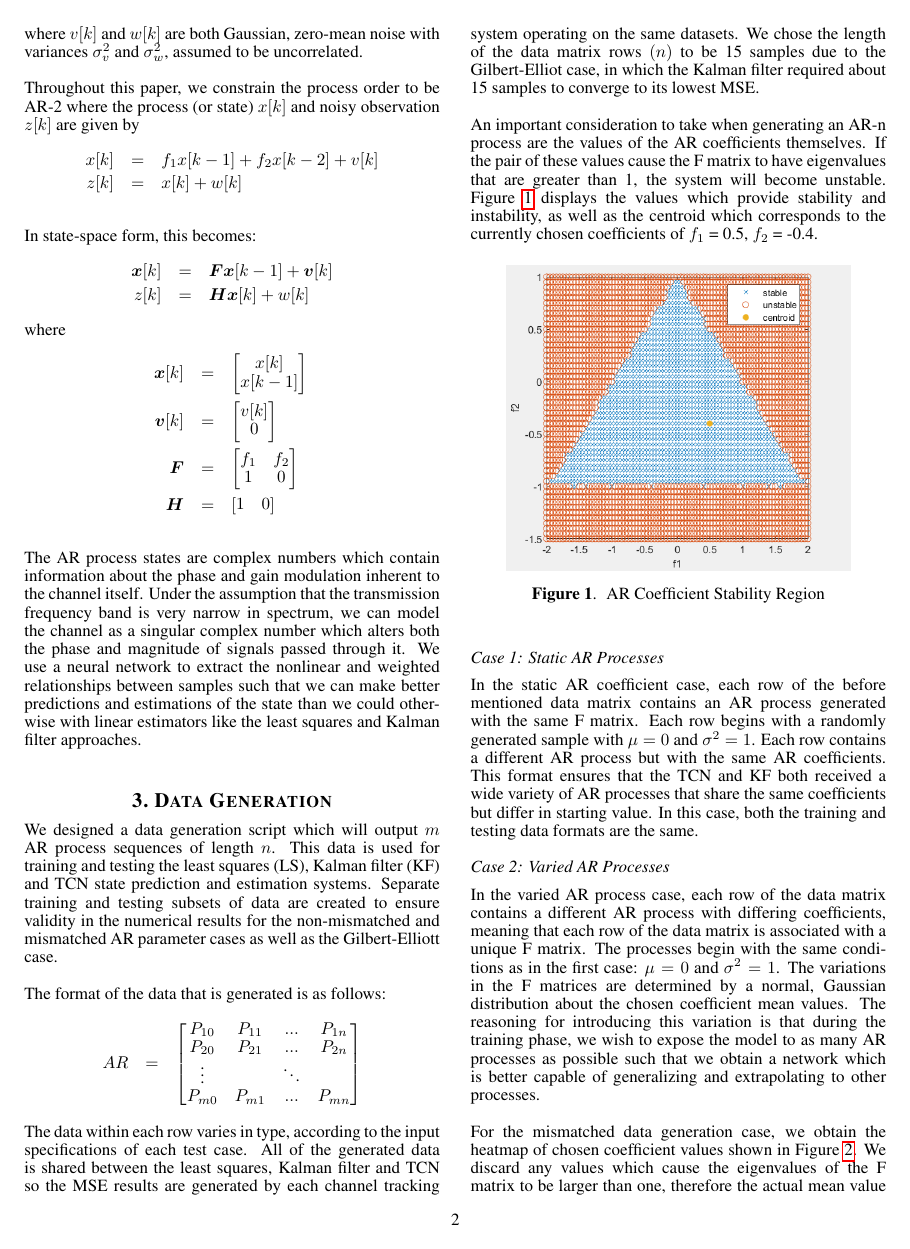
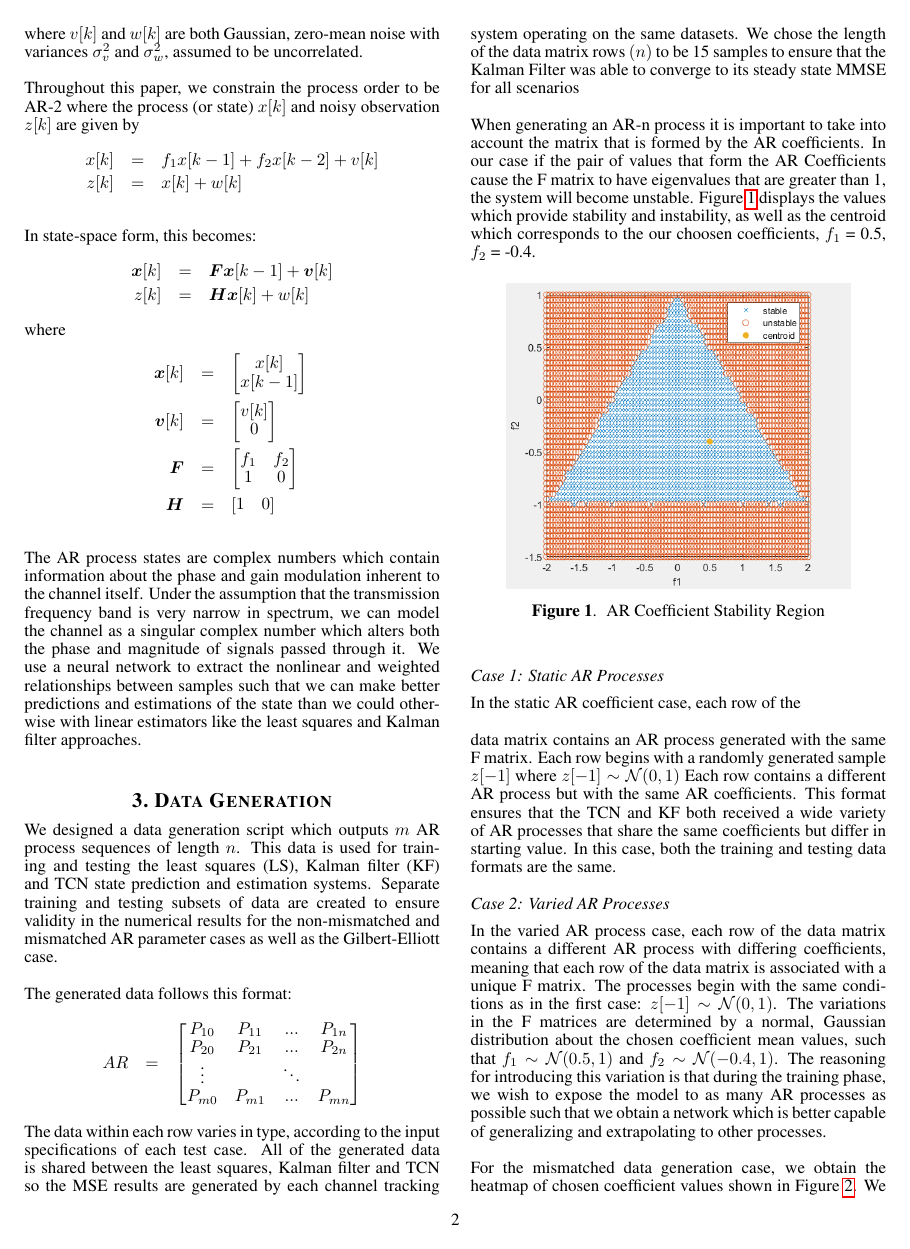
Before and after one commit to arickGrootveld/deepchannel, a LaTeX paper (PaperLaTeX/aeroconf2020_v1.tex): page 2 of 7. Compiled offline with pdfLaTeX.

Commit message:
made a few updates to the paper

```diff
--- a/PaperLaTeX/aeroconf2020_v1.tex
+++ b/PaperLaTeX/aeroconf2020_v1.tex
@@ -112,9 +114,12 @@ The AR process states are complex numbers which contain information about the ph
 % ======================================
 \label{sec:dgen}
 
-We designed a data generation script which will output $m$ AR process sequences of length $n$. This data is used for training and testing the least squares (LS), Kalman filter (KF) and TCN state prediction and estimation systems. Separate training and testing subsets of data are created to ensure validity in the numerical results for the non-mismatched and mismatched AR parameter cases as well as the Gilbert-Elliott case.
+We designed a data generation script which
+outputs % *** % was formerly: "will output"
+$m$ AR process sequences of length $n$. This data is used for training and testing the least squares (LS), Kalman filter (KF) and TCN state prediction and estimation systems. Separate training and testing subsets of data are created to ensure validity in the numerical results for the non-mismatched and mismatched AR parameter cases as well as the Gilbert-Elliott case.
 
-The format of the data that is generated is as follows:
+% *** % Was Formerly: "The format of the data that is generated is as follows:"
+The generated data follows this format:
 \begin{eqnarray*}
 AR&=&\begin{bmatrix}
 P_{10} & P_{11} & ... & P_{1n} \\
@@ -123,9 +128,19 @@ P_{20} & P_{21} & ... & P_{2n} \\
 P_{m0} & P_{m1} & ... & P_{mn} \\
 \end{bmatrix}
 \end{eqnarray*}
-The data within each row varies in type, according to the input specifications of each test case. All of the generated data is shared between the least squares, Kalman filter and TCN so the MSE results are generated by each channel tracking system operating on the same datasets. We chose the length of the data matrix rows $(n)$ to be 15 samples due to the Gilbert-Elliot case, in which the Kalman filter required about 15 samples to converge to its lowest MSE.
+The data within each row varies in type, according to the input specifications of each test case. All of the generated data is shared between the least squares, Kalman filter and TCN so the MSE results are generated by each channel tracking system operating on the same datasets. We chose the length of the data matrix rows $(n)$ to be 15 samples
+to ensure that the Kalman Filter was able to converge to its steady state MMSE for all scenarios
+% *** % Was formerly: "due to the Gilbert-Elliot case, in which the Kalman Filter required about 15 samples to converge to its lowest MSE"
 
-An important consideration to take when generating an AR-n process are the values of the AR coefficients themselves. If the pair of these values cause the F matrix to have eigenvalues that are greater than 1, the system will become unstable. Figure \ref{stabf1f2} displays the values which provide stability and instability, as well as the centroid which corresponds to the currently chosen coefficients of $f_1$ = 0.5, $f_2$ = -0.4.
+
+% *** % Was Fromerly: "An important consideration to take when generating an AR-n process are the values of the AR coefficients themselves."
+When generating an AR-n process it is important to take into account the matrix that is formed by the AR coefficients.
+% *** % Was Formerly: "If the pair of these values"
+In our case if the pair of values that form the AR Coefficients
+cause the F matrix to have eigenvalues that are greater than 1, the system will become unstable. Figure \ref{stabf1f2} displays the values which provide stability and instability, as well as the centroid which corresponds to the
+our choosen coefficients,
+% ** * % Formerly was: "currently chosen coefficients of"
+$f_1$ = 0.5, $f_2$ = -0.4.
 
 \begin{figure}[!h]
 	\centering\includegraphics[width=0.4\textwidth]{figs/stability.png}\\
@@ -135,11 +150,30 @@ An important consideration to take when generating an AR-n process are the value
 
 \subsection{Case 1: Static AR Processes}
 
-In the static AR coefficient case, each row of the before mentioned data matrix contains an AR process generated with the same F matrix. Each row begins with a randomly generated sample with $\mu = 0$ and $\sigma^2 = 1$. Each row contains a different AR process but with the same AR coefficients. This format ensures that the TCN and KF both received a wide variety of AR processes that share the same coefficients but differ in starting value. In this case, both the training and testing data formats are the same.
+In the static AR coefficient case, each row of the
+% *** % Was Formerly: "before mentioned"
+
+data matrix contains an AR process generated with the same F matrix. Each row begins with a randomly generated sample $z[-1]$ where
+\(
+z[-1] \sim \mathcal{N} \mathrm{(0,1)}
+\)
+Each row contains a different AR process but with the same AR coefficients. This format ensures that the TCN and KF both received a wide variety of AR processes that share the same coefficients but differ in starting value. In this case, both the training and testing data formats are the same.
 
 \subsection{Case 2: Varied AR Processes}
 
-In the varied AR process case, each row of the data matrix contains a different AR process with differing coefficients, meaning that each row of the data matrix is associated with a unique F matrix.  The processes begin with the same conditions as in the first case:  $\mu = 0$ and $\sigma^2 = 1$. The variations in the F matrices are determined by a normal, Gaussian distribution about the chosen coefficient mean values. The reasoning for introducing this variation is that during the training phase, we wish to expose the model to as many AR processes as possible such that we obtain a network which is better capable of generalizing and extrapolating to other processes.
+In the varied AR process case, each row of the data matrix contains a different AR process with differing coefficients, meaning that each row of the data matrix is associated with a unique F matrix.  The processes begin with the same conditions as in the first case:
+\(
+z[-1] \sim \mathcal{N} \mathrm{(0,1)}
+\).
+The variations in the F matrices are determined by a normal, Gaussian distribution about the chosen coefficient mean values, such that
+\(
+f_1 \sim \mathcal{N} \mathrm{(0.5, 1)}
+\)
+and
+\(
+f_2 \sim \mathcal{N} \mathrm{(-0.4, 1)}
+\).
+The reasoning for introducing this variation is that during the training phase, we wish to expose the model to as many AR processes as possible such that we obtain a network which is better capable of generalizing and extrapolating to other processes.
 
 For the mismatched data generation case, we obtain the heatmap of chosen coefficient values shown in Figure \ref{heatmap}. We discard any values which cause the eigenvalues of the F matrix to be larger than one, therefore the actual mean value of the coefficients deviates from what we use to generate the overall dataset.
 
```
Also changed, not shown: PaperLaTeX/aeroconf2020_v1.pdf, PaperLaTeX/aeroconf2020_v1.tex (4 more changed lines), 4 other files.
